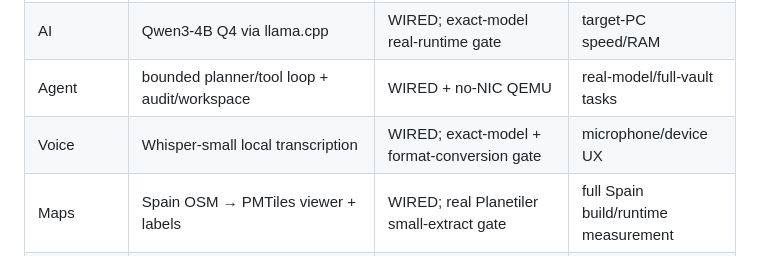
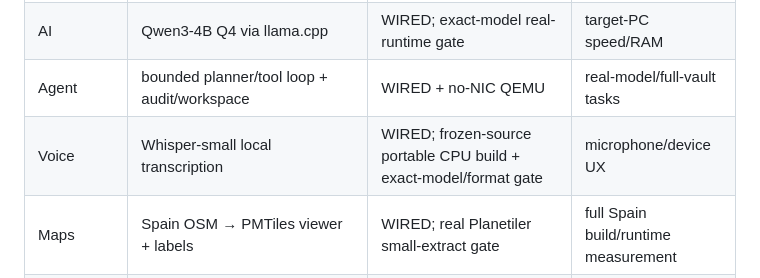
Before and after one commit to jandromani/endoftheworld, a Markdown page: docs/CAPABILITIES.md, the part around the change. GitHub-like rendering.

Commit message:
Record portable frozen-source Whisper runtime

```diff
--- a/docs/CAPABILITIES.md
+++ b/docs/CAPABILITIES.md
@@ -20,7 +20,7 @@ This document separates four different meanings of "works":
 | Retrieval | FTS5, code symbols, Kiwix-grounded RAG | WIRED + CI | full corpus latency/quality |
 | AI | Qwen3-4B Q4 via llama.cpp | WIRED; exact-model real-runtime gate | target-PC speed/RAM |
 | Agent | bounded planner/tool loop + audit/workspace | WIRED + no-NIC QEMU | real-model/full-vault tasks |
-| Voice | Whisper-small local transcription | WIRED; exact-model + format-conversion gate | microphone/device UX |
+| Voice | Whisper-small local transcription | WIRED; frozen-source portable CPU build + exact-model/format gate | microphone/device UX |
 | Maps | Spain OSM → PMTiles viewer + labels | WIRED; real Planetiler small-extract gate | full Spain build/runtime measurement |
 | Navigation | route planning / geocoder / turn-by-turn | NOT IMPLEMENTED | optional future capability |
 | Comms | Reticulum AutoInterface shared daemon | WIRED + boot-service gate | real LAN/radio peer |
```
